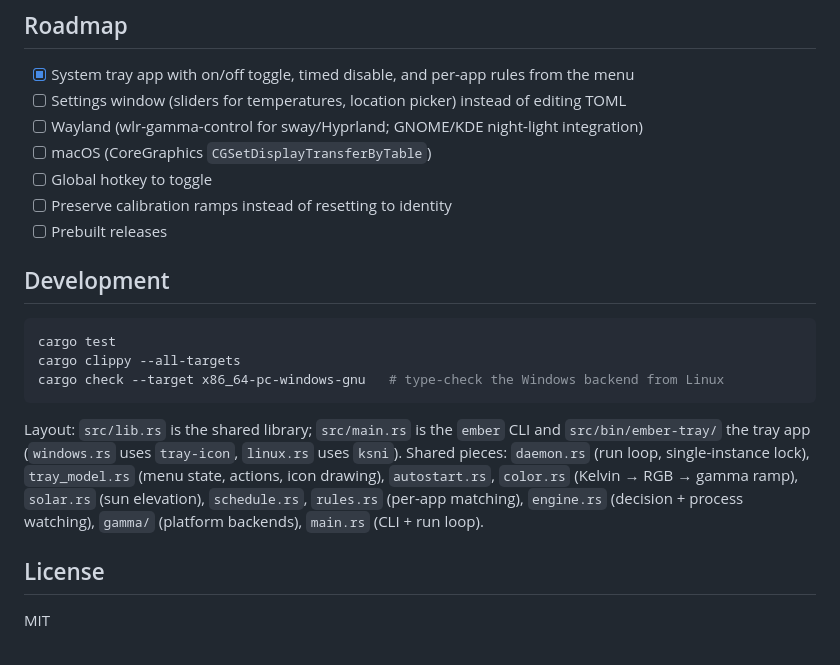
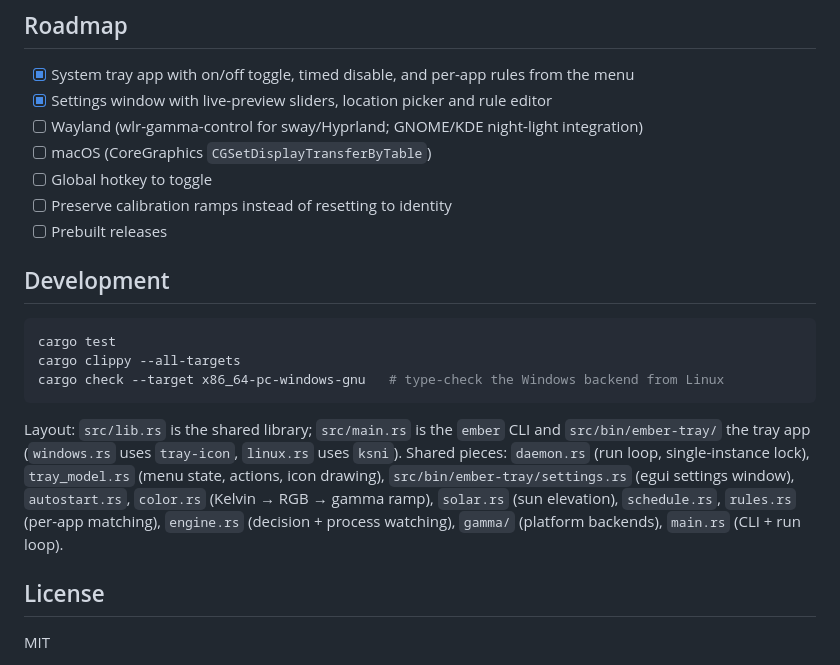
Before and after one commit to fredagsguf/Ember, a Markdown page: README.md, the part around one of its changes. GitHub-like rendering.

````diff
--- a/README.md
+++ b/README.md
@@ -97,7 +112,7 @@ See [`config.example.toml`](config.example.toml) for every option. The config is
 ## Roadmap
 
 - [x] System tray app with on/off toggle, timed disable, and per-app rules from the menu
-- [ ] Settings window (sliders for temperatures, location picker) instead of editing TOML
+- [x] Settings window with live-preview sliders, location picker and rule editor
 - [ ] Wayland (wlr-gamma-control for sway/Hyprland; GNOME/KDE night-light integration)
 - [ ] macOS (CoreGraphics `CGSetDisplayTransferByTable`)
 - [ ] Global hotkey to toggle
@@ -112,7 +127,7 @@ cargo clippy --all-targets
 cargo check --target x86_64-pc-windows-gnu   # type-check the Windows backend from Linux
 ```
 
-Layout: `src/lib.rs` is the shared library; `src/main.rs` is the `ember` CLI and `src/bin/ember-tray/` the tray app (`windows.rs` uses `tray-icon`, `linux.rs` uses `ksni`). Shared pieces: `daemon.rs` (run loop, single-instance lock), `tray_model.rs` (menu state, actions, icon drawing), `autostart.rs`, `color.rs` (Kelvin → RGB → gamma ramp), `solar.rs` (sun elevation), `schedule.rs`, `rules.rs` (per-app matching), `engine.rs` (decision + process watching), `gamma/` (platform backends), `main.rs` (CLI + run loop).
+Layout: `src/lib.rs` is the shared library; `src/main.rs` is the `ember` CLI and `src/bin/ember-tray/` the tray app (`windows.rs` uses `tray-icon`, `linux.rs` uses `ksni`). Shared pieces: `daemon.rs` (run loop, single-instance lock), `tray_model.rs` (menu state, actions, icon drawing), `src/bin/ember-tray/settings.rs` (egui settings window), `autostart.rs`, `color.rs` (Kelvin → RGB → gamma ramp), `solar.rs` (sun elevation), `schedule.rs`, `rules.rs` (per-app matching), `engine.rs` (decision + process watching), `gamma/` (platform backends), `main.rs` (CLI + run loop).
 
 ## License
 
````
Also changed, not shown: other parts of README.md (+16 -1 lines), docs/settings.png (added), 11 other files.
